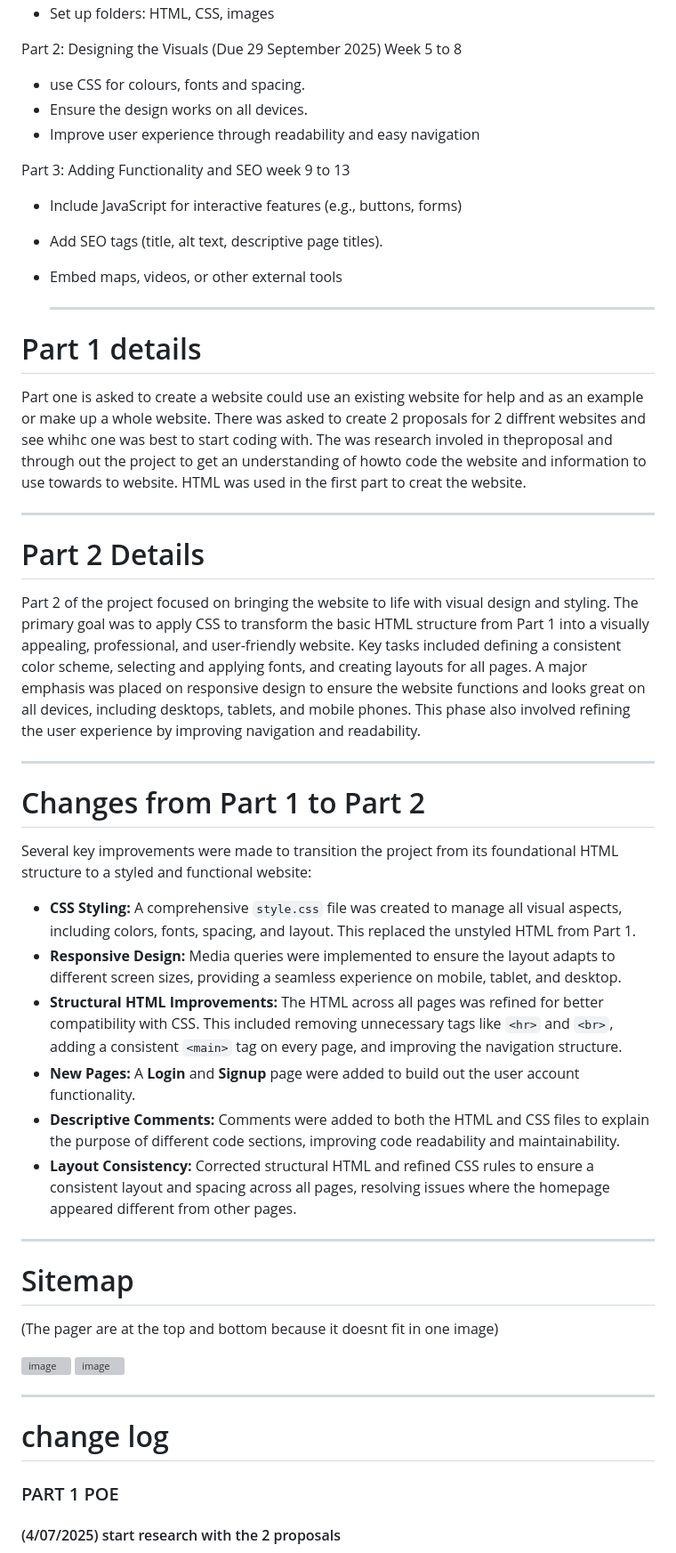
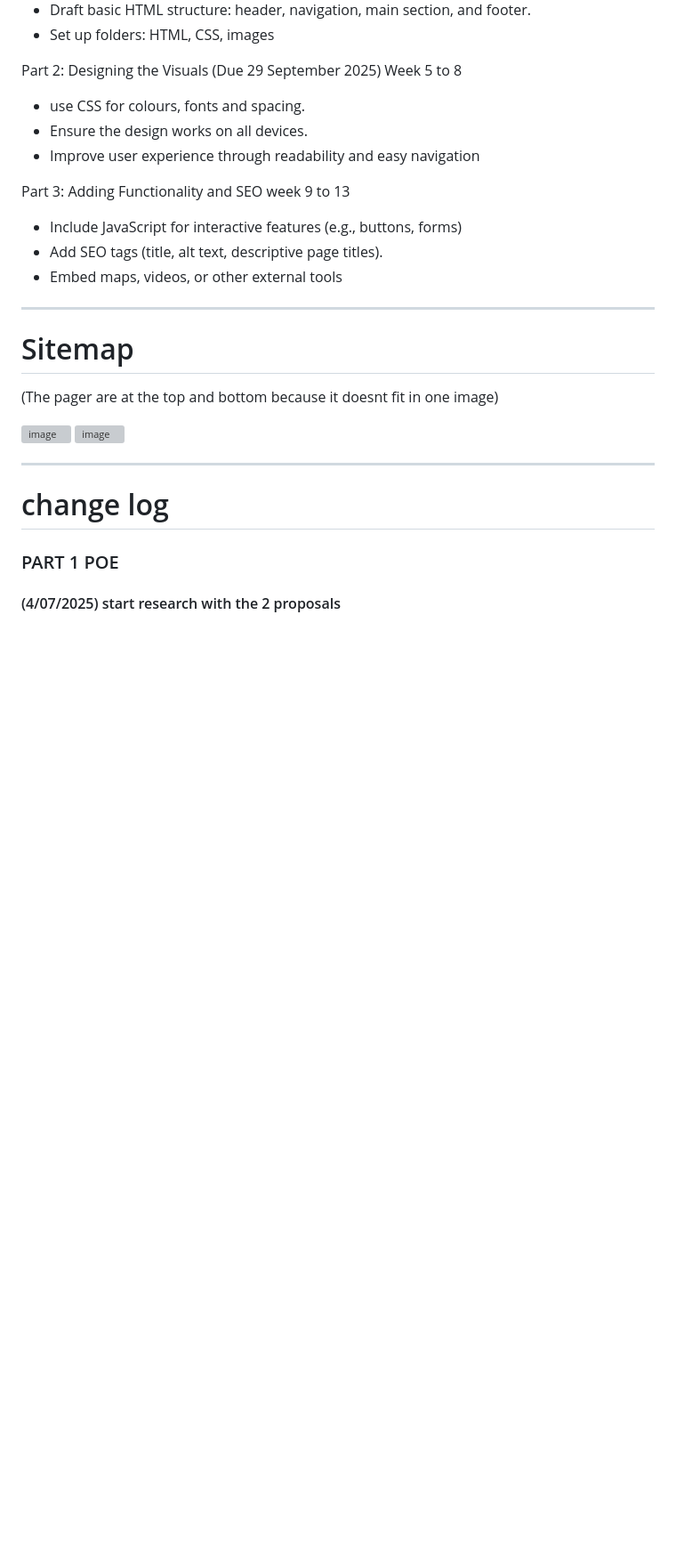
Before and after one commit to VCWVL/wede5020-part-2-Kythera-Pather, a Markdown page: README.md, the part around the change printed below. Shown: that part at 89% size. Drawn GitHub-style; blank space fills up the shorter version; grey boxes are pictures that could not be loaded.

```diff
--- a/README.md
+++ b/README.md
@@ -127,24 +131,6 @@ week 9 to 13
 - Add SEO tags (title, alt text, descriptive page titles).
 - Embed maps, videos, or other external tools
 
-  ---
- # Part 1 details
- Part one is asked to create a website could use an existing website for help and as an example or make up a whole website. There was asked to create 2 proposals for 2 diffrent websites and see whihc one was best to start coding with. The was research involed in theproposal and through out the project to get an understanding of howto code the website and information to use towards to website. HTML was used in the first part to creat the website.
-
----
-# Part 2 Details
-Part 2 of the project focused on bringing the website to life with visual design and styling. The primary goal was to apply CSS to transform the basic HTML structure from Part 1 into a visually appealing, professional, and user-friendly website. Key tasks included defining a consistent color scheme, selecting and applying fonts, and creating layouts for all pages. A major emphasis was placed on responsive design to ensure the website functions and looks great on all devices, including desktops, tablets, and mobile phones. This phase also involved refining the user experience by improving navigation and readability.
-
----
-# Changes from Part 1 to Part 2
-Several key improvements were made to transition the project from its foundational HTML structure to a styled and functional website:
-
-- **CSS Styling:** A comprehensive `style.css` file was created to manage all visual aspects, including colors, fonts, spacing, and layout. This replaced the unstyled HTML from Part 1.
-- **Responsive Design:** Media queries were implemented to ensure the layout adapts to different screen sizes, providing a seamless experience on mobile, tablet, and desktop.
-- **Structural HTML Improvements:** The HTML across all pages was refined for better compatibility with CSS. This included removing unnecessary tags like `<hr>` and `<br>`, adding a consistent `<main>` tag on every page, and improving the navigation structure.
-- **New Pages:** A **Login** and **Signup** page were added to build out the user account functionality.
-- **Descriptive Comments:** Comments were added to both the HTML and CSS files to explain the purpose of different code sections, improving code readability and maintainability.
-- **Layout Consistency:** Corrected structural HTML and refined CSS rules to ensure a consistent layout and spacing across all pages, resolving issues where the homepage appeared different from other pages.
 
 ---
 # Sitemap
```
Also changed, not shown: other parts of README.md (+44 -15 lines).
